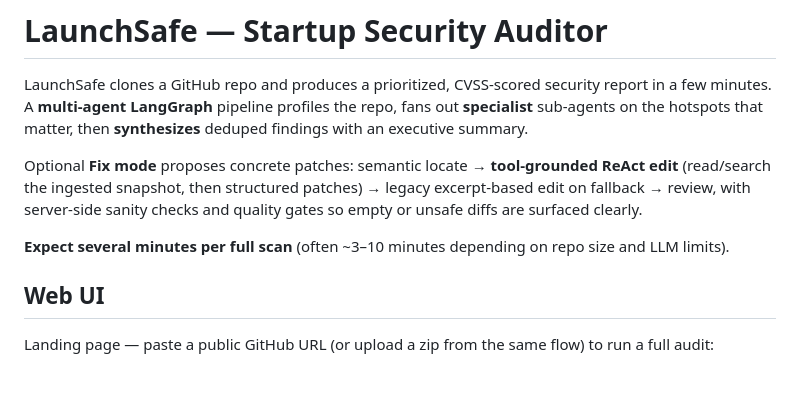
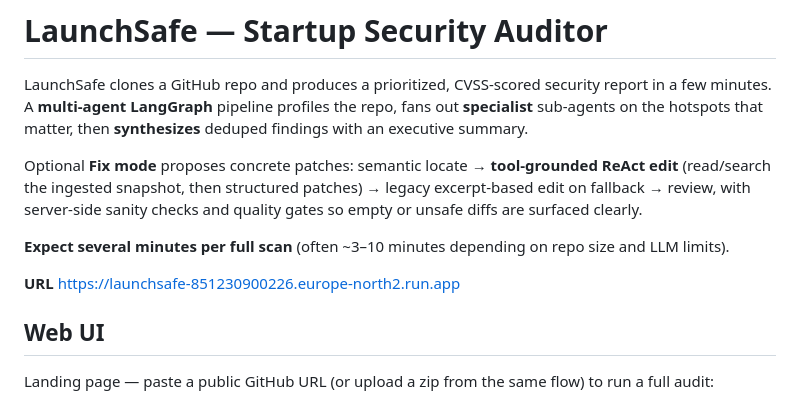
Before and after one commit to SahibKazimli/LaunchSafe, a Markdown page: README.md, the part around the change. GitHub-like rendering; blank space fills up the shorter version.

```diff
--- a/README.md
+++ b/README.md
@@ -5,6 +5,8 @@ LaunchSafe clones a GitHub repo and produces a prioritized, CVSS-scored security
 Optional **Fix mode** proposes concrete patches: semantic locate → **tool-grounded ReAct edit** (read/search the ingested snapshot, then structured patches) → legacy excerpt-based edit on fallback → review, with server-side sanity checks and quality gates so empty or unsafe diffs are surfaced clearly.
 
 **Expect several minutes per full scan** (often ~3–10 minutes depending on repo size and LLM limits).
+
+**URL** https://launchsafe-851230900226.europe-north2.run.app
 
 ## Web UI
 
```
